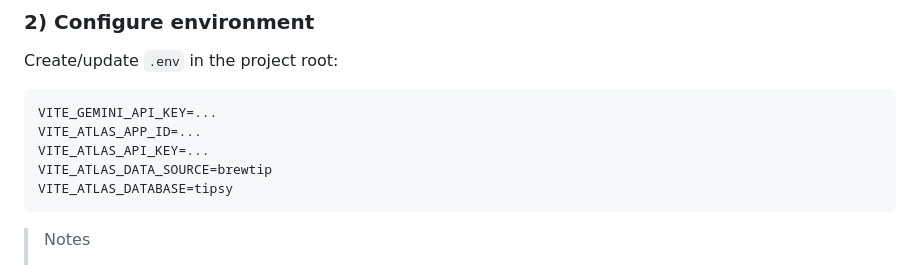
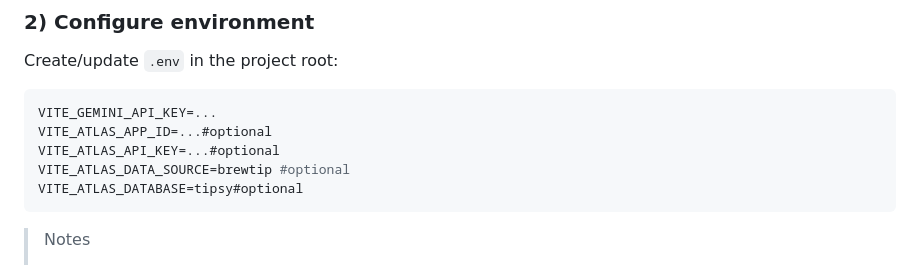
Before and after one commit to divin3circle/tipsy-bot, a Markdown page: README.md, the part around the change. GitHub-like rendering.

````diff
--- a/README.md
+++ b/README.md
@@ -176,10 +176,10 @@ Create/update `.env` in the project root:
 
 ```env
 VITE_GEMINI_API_KEY=...
-VITE_ATLAS_APP_ID=...
-VITE_ATLAS_API_KEY=...
-VITE_ATLAS_DATA_SOURCE=brewtip
-VITE_ATLAS_DATABASE=tipsy
+VITE_ATLAS_APP_ID=...#optional
+VITE_ATLAS_API_KEY=...#optional
+VITE_ATLAS_DATA_SOURCE=brewtip #optional
+VITE_ATLAS_DATABASE=tipsy#optional
 ```
 
 > Notes
````
